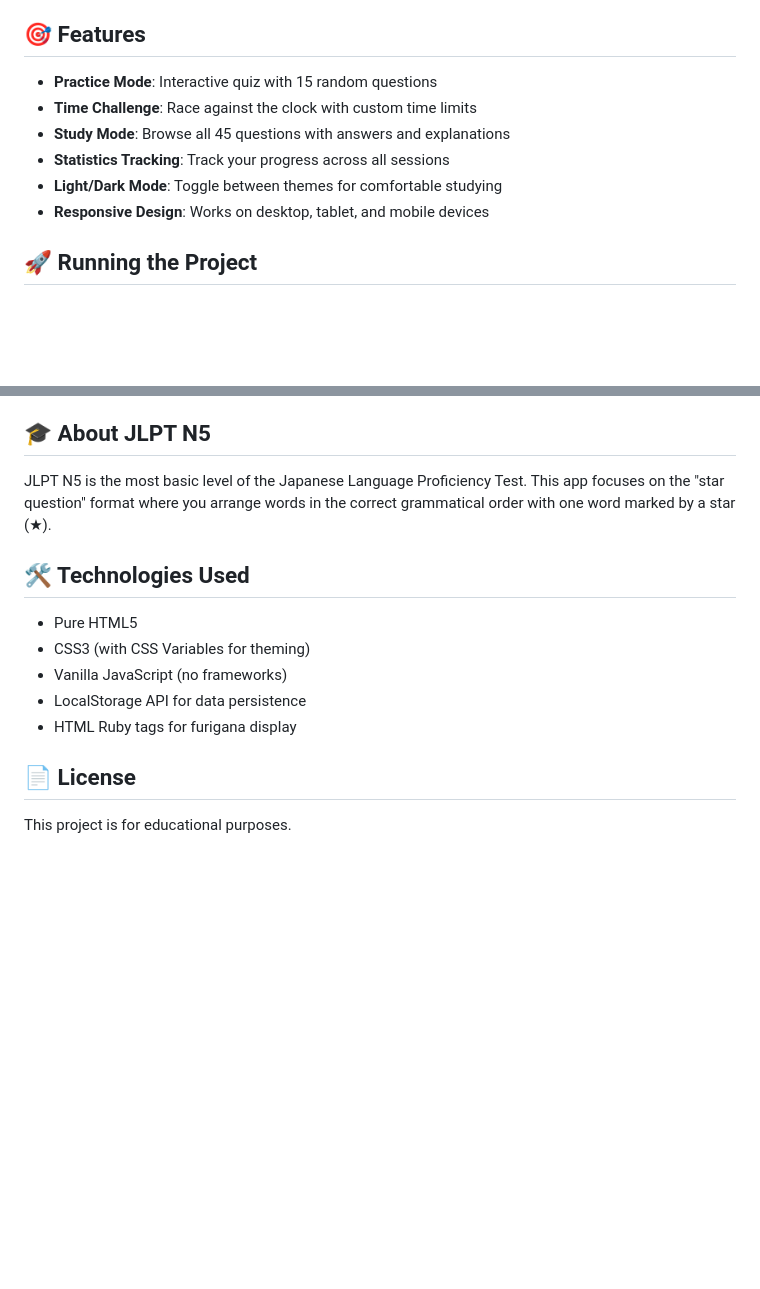
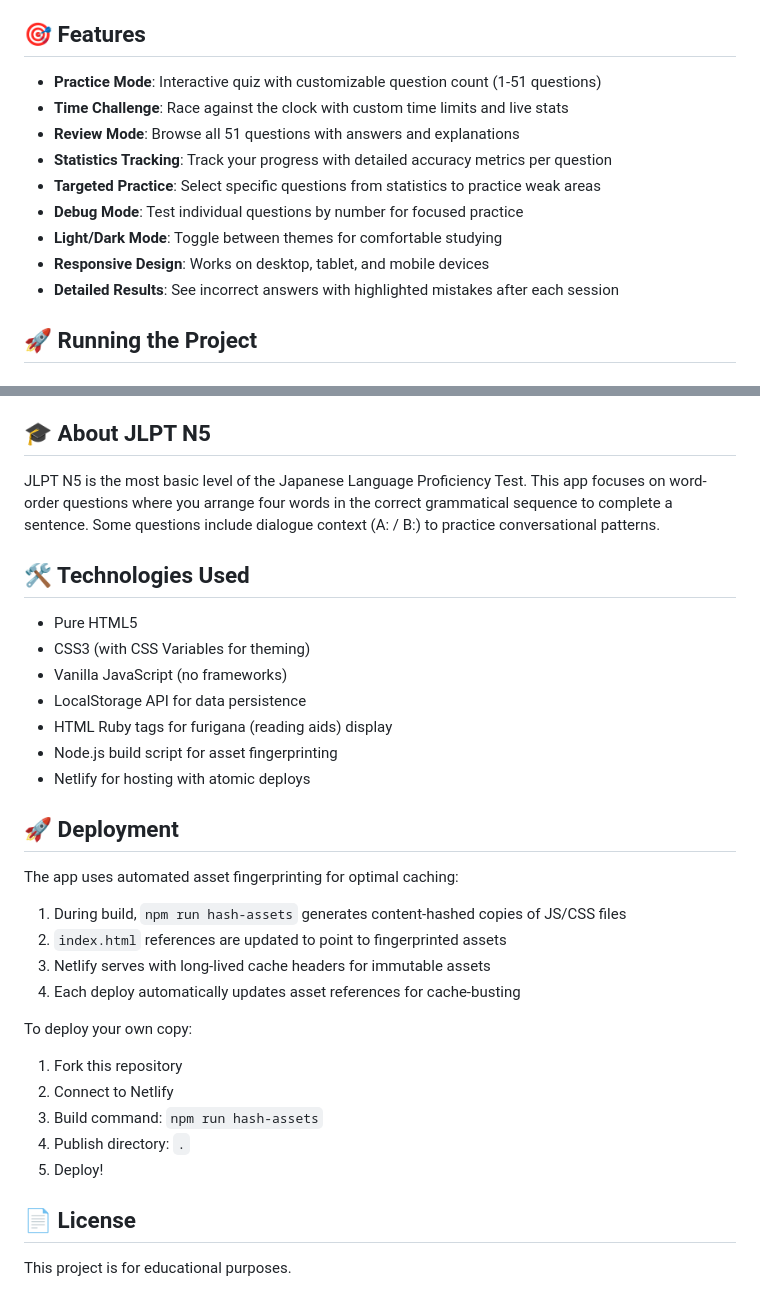
Before and after one commit to E-M-B-E-R/japanese-star-questions, a Markdown page: README.md, 2 parts joined by grey strips. Drawn GitHub-style; blank space fills up the shorter version.

```diff
--- a/README.md
+++ b/README.md
@@ -4,12 +4,15 @@ A web-based Japanese language learning application for practicing JLPT N5 gramma
 
 ## 🎯 Features
 
-- **Practice Mode**: Interactive quiz with 15 random questions
-- **Time Challenge**: Race against the clock with custom time limits
-- **Study Mode**: Browse all 45 questions with answers and explanations
-- **Statistics Tracking**: Track your progress across all sessions
+- **Practice Mode**: Interactive quiz with customizable question count (1-51 questions)
+- **Time Challenge**: Race against the clock with custom time limits and live stats
+- **Review Mode**: Browse all 51 questions with answers and explanations
+- **Statistics Tracking**: Track your progress with detailed accuracy metrics per question
+- **Targeted Practice**: Select specific questions from statistics to practice weak areas
+- **Debug Mode**: Test individual questions by number for focused practice
 - **Light/Dark Mode**: Toggle between themes for comfortable studying
 - **Responsive Design**: Works on desktop, tablet, and mobile devices
+- **Detailed Results**: See incorrect answers with highlighted mistakes after each session
 
 ## 🚀 Running the Project
 
@@ -115,7 +142,7 @@ Fully responsive design optimized for:
 
 ## 🎓 About JLPT N5
 
-JLPT N5 is the most basic level of the Japanese Language Proficiency Test. This app focuses on the "star question" format where you arrange words in the correct grammatical order with one word marked by a star (★).
+JLPT N5 is the most basic level of the Japanese Language Proficiency Test. This app focuses on word-order questions where you arrange four words in the correct grammatical sequence to complete a sentence. Some questions include dialogue context (A: / B:) to practice conversational patterns.
 
 ## 🛠️ Technologies Used
 
@@ -123,7 +150,25 @@ JLPT N5 is the most basic level of the Japanese Language Proficiency Test. This
 - CSS3 (with CSS Variables for theming)
 - Vanilla JavaScript (no frameworks)
 - LocalStorage API for data persistence
-- HTML Ruby tags for furigana display
+- HTML Ruby tags for furigana (reading aids) display
+- Node.js build script for asset fingerprinting
+- Netlify for hosting with atomic deploys
+
+## 🚀 Deployment
+
+The app uses automated asset fingerprinting for optimal caching:
+
+1. During build, `npm run hash-assets` generates content-hashed copies of JS/CSS files
+2. `index.html` references are updated to point to fingerprinted assets
+3. Netlify serves with long-lived cache headers for immutable assets
+4. Each deploy automatically updates asset references for cache-busting
+
+To deploy your own copy:
+1. Fork this repository
+2. Connect to Netlify
+3. Build command: `npm run hash-assets`
+4. Publish directory: `.`
+5. Deploy!
 
 ## 📄 License
 
```
Also changed, not shown: other parts of README.md (+44 -22 lines).
